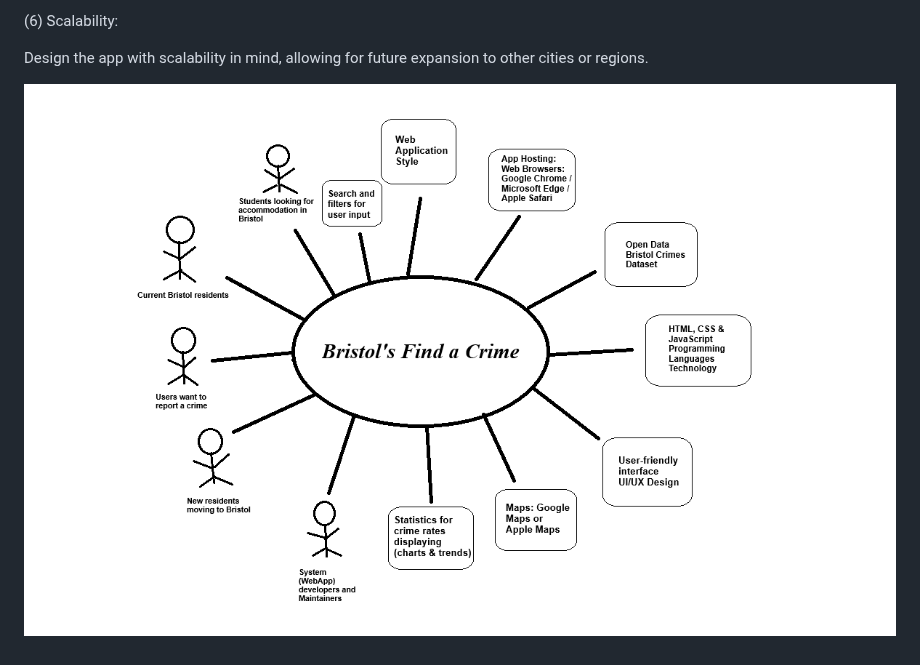
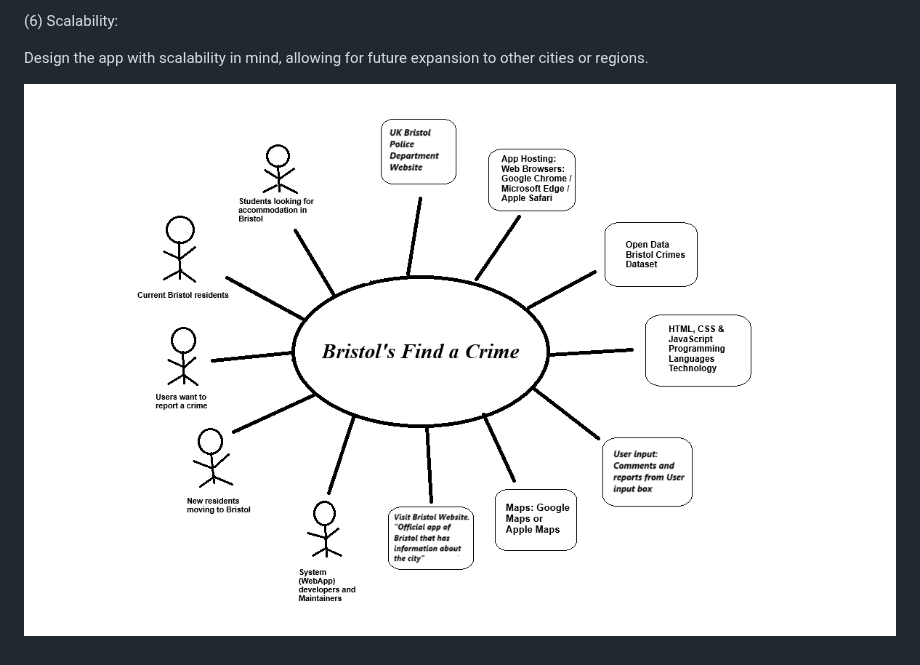
Before and after one commit to seifhassan2/Bristol-Find-a-Crime-WebApp, a Markdown page: planning.md, the part around the change. Drawn GitHub-style.

```diff
--- a/planning.md
+++ b/planning.md
@@ -116,4 +116,4 @@ Design the app with scalability in mind, allowing for future expansion to other
 
 
 
-![Context Diagram Here](Contextt.png)
+![Context Diagram Here](Context.png)
```
